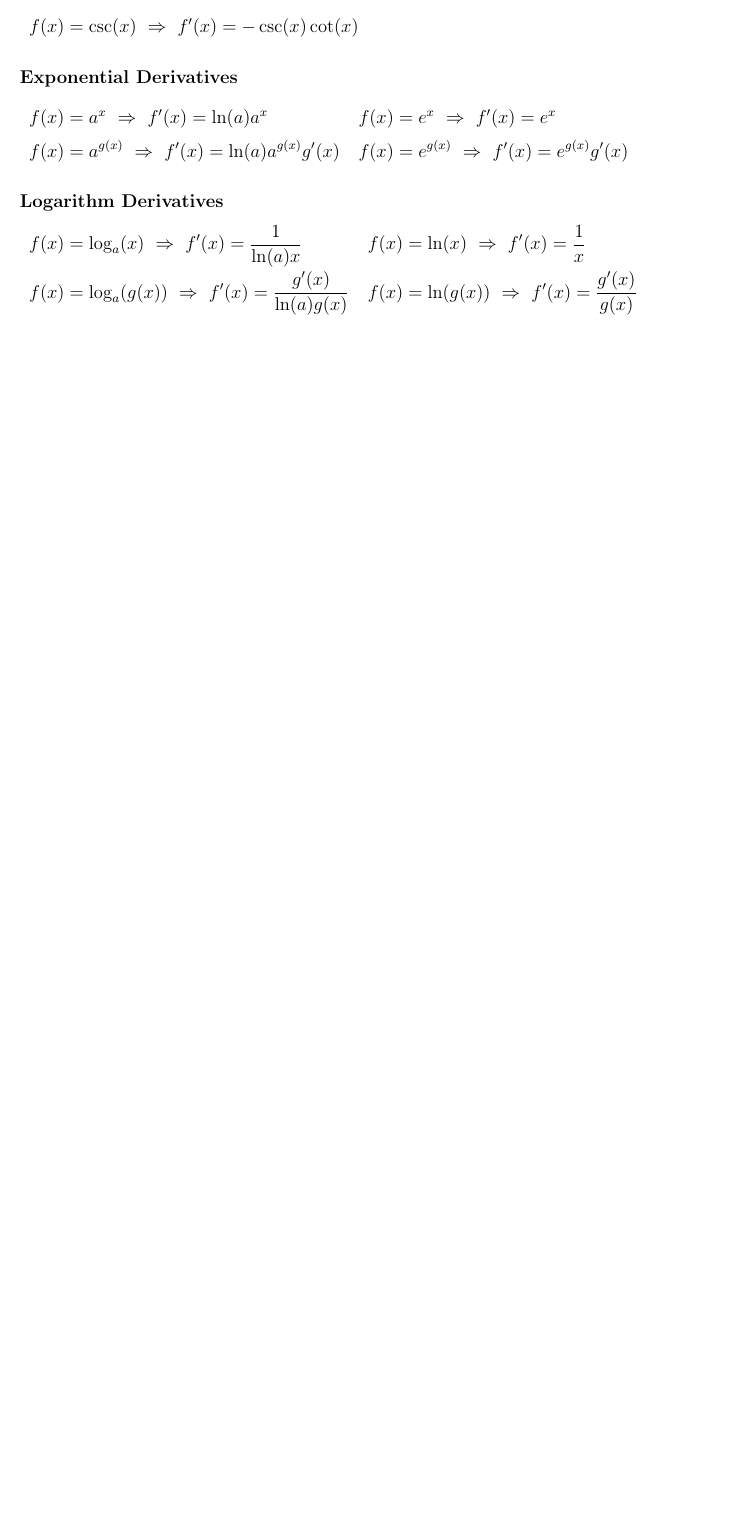
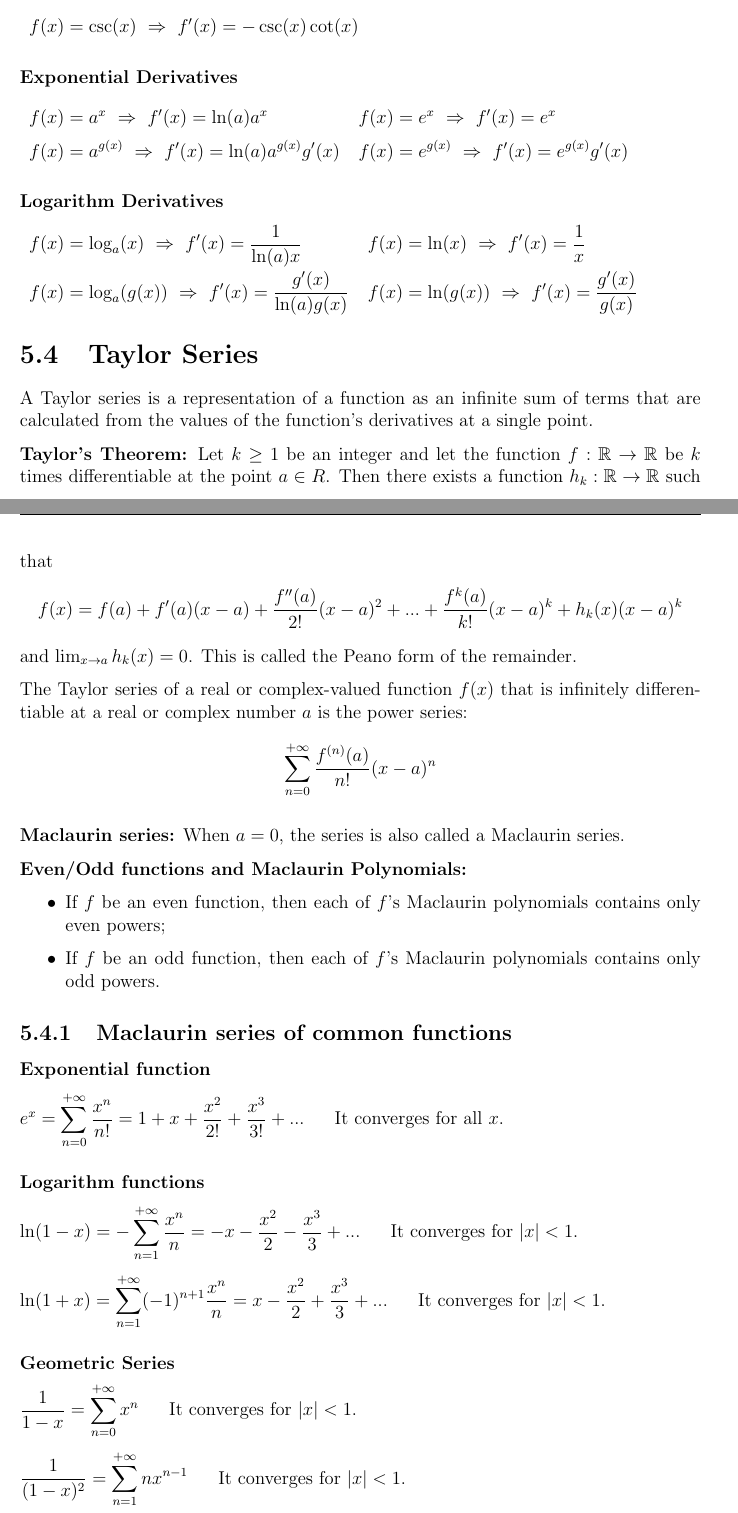
Before and after one commit to ufoscout/Physics_notes, a LaTeX thesis (Mathematics_Formulary/formulario.tex, which reads Mathematics_Formulary/sections/calculus.tex): part of page 32 of 36 before the commit and two parts of pages 32 and 33 of 37 after it, the two joined at a grey line, cut so that both start at the same text, the shorter picture padded with empty space. Compiled offline with pdfLaTeX.

Commit message:
Add Taylor series

```diff
--- a/Mathematics_Formulary/sections/calculus.tex
+++ b/Mathematics_Formulary/sections/calculus.tex
@@ -281,3 +281,46 @@ $ \displaystyle  f(x)=\ln(g(x)) ~ \Rightarrow ~ f^\prime(x)= \frac{g^\prime(x)}{
 \end{tabular}
 
 
+\section{Taylor Series}
+A Taylor series is a representation of a function as an infinite sum of terms that are calculated from the values of the function's derivatives at a single point.
+
+\textbf{Taylor's Theorem:}
+Let $k \ge 1$ be an integer and let the function $f : \mathbb{R} \rightarrow \mathbb{R}$ be $k$ times differentiable at the point $a \in R$. Then there exists a function $h_k : \mathbb{R} \rightarrow \mathbb{R}$ such that
+\[
+f(x) = f(a) + f^{\prime}(a)(x-a) + \frac{f^{\prime\prime}(a)}{2!}(x-a)^2 + ... + \frac{f^{k}(a)}{k!}(x-a)^k + h_k ( x ) (x-a)^k
+\]
+and $\lim_{x \rightarrow a} h_k ( x ) = 0$. This is called the Peano form of the remainder.
+
+
+The Taylor series of a real or complex-valued function $f(x)$ that is infinitely differentiable at a real or complex number $a$ is the power series:
+\[
+\sum_{n=0}^{+\infty}\frac{f^{(n)}(a)}{n!}(x-a)^n
+\]
+
+\textbf{Maclaurin series:}
+When $a = 0$, the series is also called a Maclaurin series.
+
+\textbf{Even/Odd functions and Maclaurin Polynomials:}
+\begin{itemize}
+	\item If $f$ be an even function, then each of $f$'s Maclaurin polynomials contains only even powers;
+	\item If $f$ be an odd function, then each of $f$'s Maclaurin polynomials contains only odd powers.
+\end{itemize}
+
+\subsection{Maclaurin series of common functions}
+
+\subsubsection{Exponential function}
+$\displaystyle e^x = \sum_{n=0}^{+\infty}\frac{x^n}{n!} = 1 + x + \frac{x^2}{2!} + \frac{x^3}{3!} + ...$ \ \ \ \ It converges for all $x$.
+
+\subsubsection{Logarithm functions}
+$\displaystyle \ln(1-x) = -\sum_{n=1}^{+\infty}\frac{x^n}{n} = - x - \frac{x^2}{2} - \frac{x^3}{3} + ...$ \ \ \ \ It converges for $\left|x\right|<1$.
+
+$\displaystyle \ln(1+x) = \sum_{n=1}^{+\infty}(-1)^{n+1}\frac{x^n}{n} = x - \frac{x^2}{2} + \frac{x^3}{3} + ...$ \ \ \ \ It converges for $\left|x\right|<1$.
+
+\subsubsection{Geometric Series}
+$\displaystyle \frac{1}{1-x} = \sum_{n=0}^{+\infty}x^n $ \ \ \ \ It converges for $\left|x\right|<1$.
+
+$\displaystyle \frac{1}{(1-x)^2} = \sum_{n=1}^{+\infty}nx^{n-1} $ \ \ \ \ It converges for $\left|x\right|<1$.
+
+$\displaystyle \frac{1}{(1-x)^3} = \sum_{n=2}^{+\infty} \frac{(n-1)n}{2} x^{n-2} $ \ \ \ \ It converges for $\left|x\right|<1$.
+
+\subsubsection{Binomial Series}
```
Also changed, not shown: Mathematics_Formulary/sections/calculus.tex (16 more changed lines).
